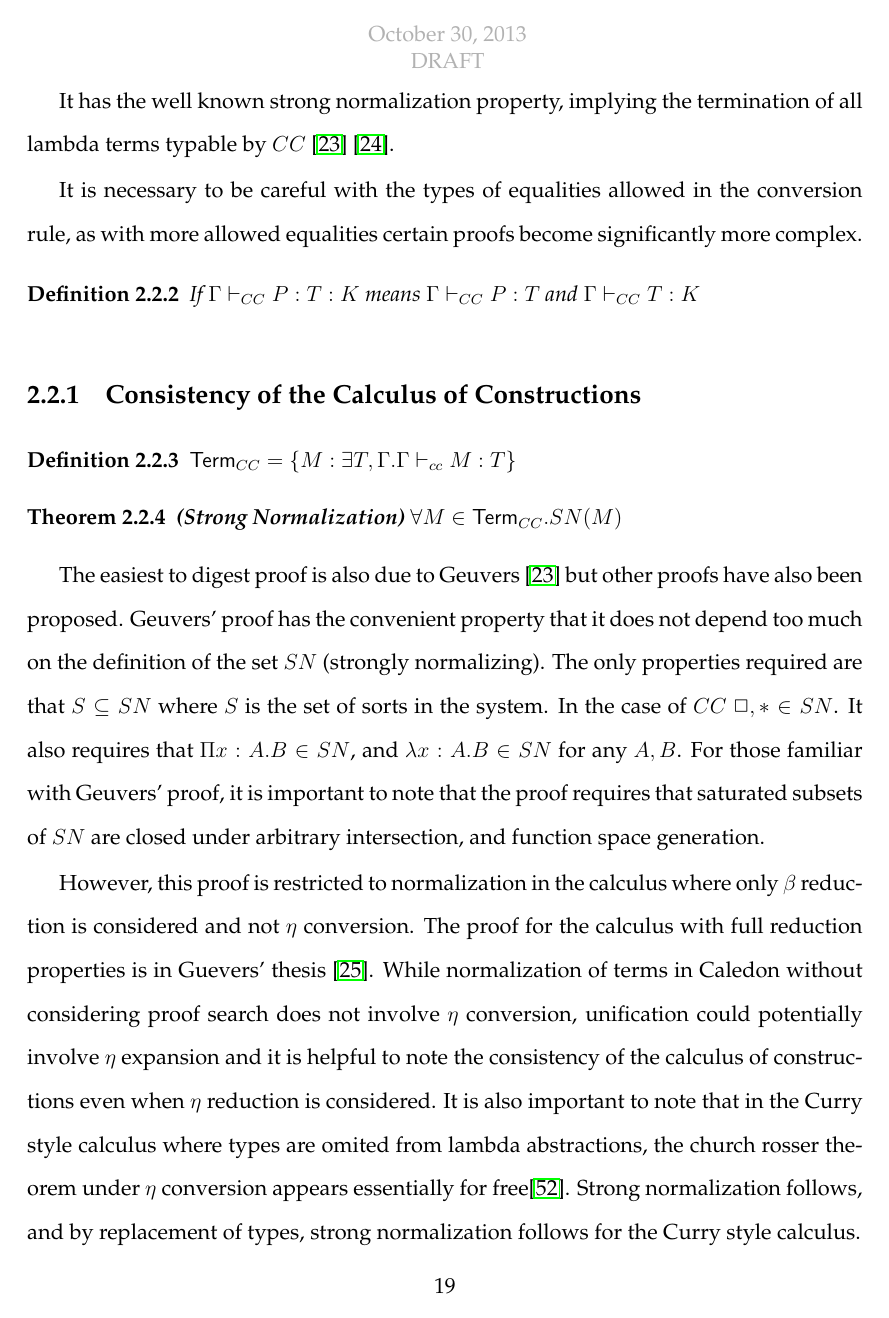
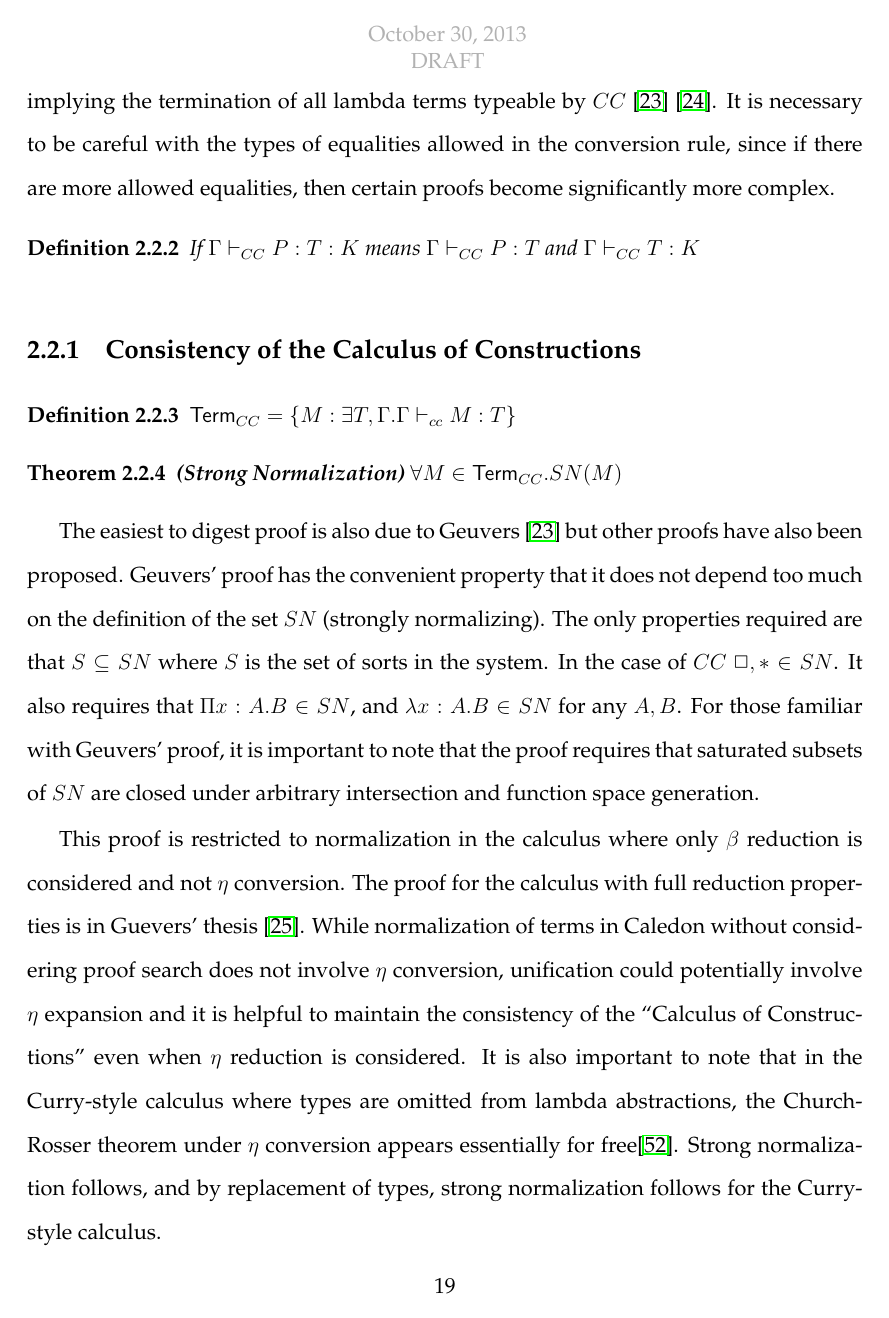
Before and after one commit to mmirman/order, a LaTeX thesis (thesis/cmuthesis_template.tex, which reads thesis/types/coc.tex): page 29 of 105. Compiled offline with pdfLaTeX.

Commit message:
coc edits

```diff
--- a/thesis/types/coc.tex
+++ b/thesis/types/coc.tex
@@ -28,10 +28,8 @@ In this sytem, terms can depend on terms and types,
 and types can depend on types and terms.
-
-It has the well known strong normalization property, implying the termination of
-all lambda terms typable by $CC$ \citep{Geuvers94ashort} \citep{geuvers1991modular}.
-
+This pure type system has the well known strong normalization property, implying the termination of
+all lambda terms typeable by $CC$ \citep{Geuvers94ashort} \citep{geuvers1991modular}.
 It is necessary to be careful with the types of equalities allowed in the conversion rule,
-as with more allowed equalities certain proofs
+since if there are more allowed equalities, then certain proofs
 become significantly more complex.
 
 \begin{definition}
@@ -58,16 +56,16 @@ where $S$ is the set of sorts in the system. In the case of $CC$ $\Box,* \in SN$
 It also requires that $\Pi x : A . B \in SN$, and $\lambda x : A . B \in SN$
 for any $A,B$.  For those familiar with Geuvers' proof,
 it is important to note that the proof requires that saturated subsets of $SN$ are closed under
-arbitrary intersection, and function space generation.
+arbitrary intersection and function space generation.
 
-However, this proof is restricted to normalization in the calculus where only $\beta$ reduction
+This proof is restricted to normalization in the calculus where only $\beta$ reduction
 is considered and not $\eta$ conversion.  The proof for the calculus with full reduction properties is
 in Guevers' thesis \citep{geuvers1993logics}.  While normalization of terms in Caledon without considering proof search does
-not involve $\eta$ conversion, unification could potentially involve $\eta$ expansion and it is helpful to note
-the consistency of the calculus of constructions even when $\eta$ reduction is considered.
-It is also important to note that in the Curry style calculus where types are omited from lambda abstractions,
-the church rosser theorem under $\eta$ conversion appears essentially for free\citep{miquel2001implicit}. Strong normalization
-follows, and by replacement of types, strong normalization follows for the Curry style calculus.
+not involve $\eta$ conversion, unification could potentially involve $\eta$ expansion and it is helpful to maintain
+the consistency of the ``Calculus of Constructions'' even when $\eta$ reduction is considered.
+It is also important to note that in the Curry-style calculus where types are omitted from lambda abstractions,
+the Church-Rosser theorem under $\eta$ conversion appears essentially for free\citep{miquel2001implicit}. Strong normalization
+follows, and by replacement of types, strong normalization follows for the Curry-style calculus.
 
 \subsection{Impredicativity in the Calculus of Constructions}
 
```
Also changed, not shown: thesis/types/coc.tex (20 more changed lines).
